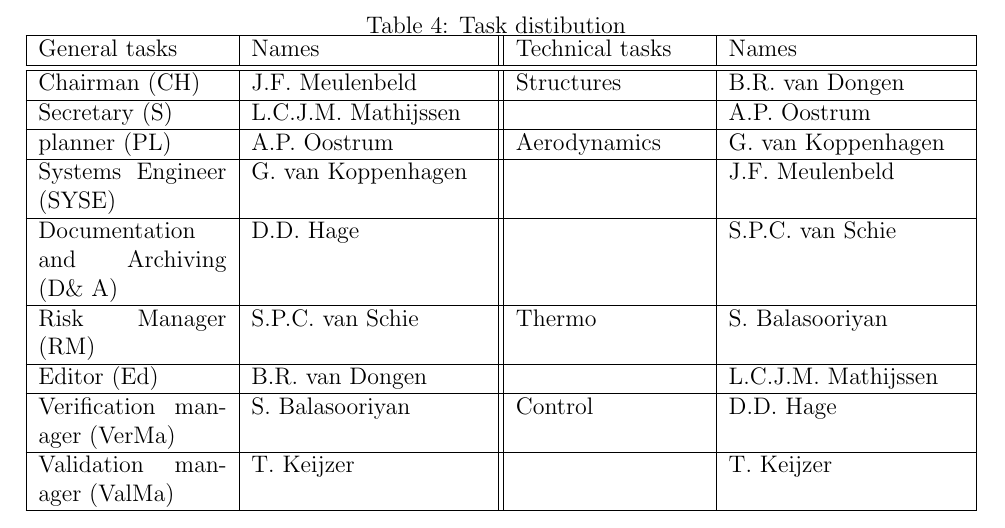
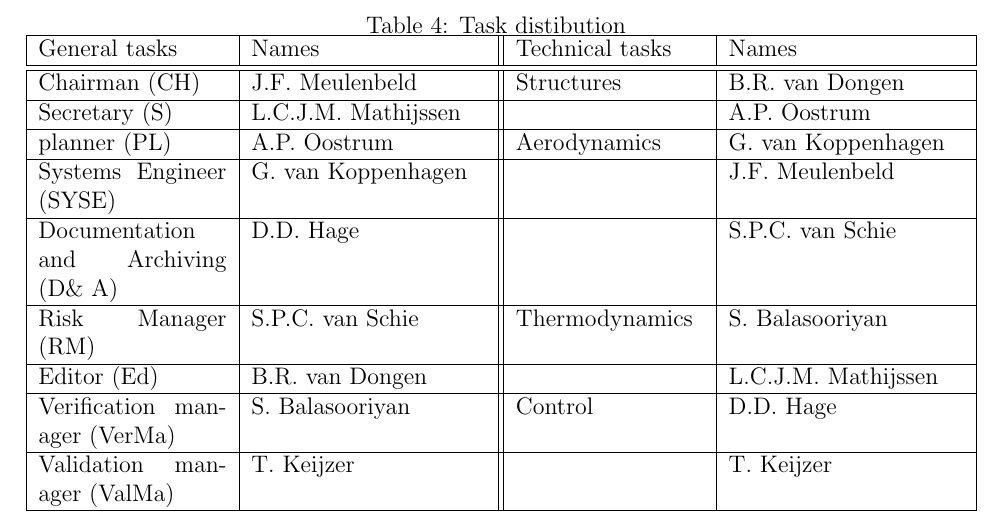
Before and after one commit to DawudH/DSE-AEROSHELL02, a LaTeX document (01_PL_PROJECT_PLAN/Report.tex, which reads 01_PL_PROJECT_PLAN/AppendixB.tex): part of page 27 of 27, cut so that both start at the same text. Compiled offline with pdfLaTeX; a LaTeX package or settings file that is missing is left out.

Commit message:
no message

```diff
--- a/01_PL_PROJECT_PLAN/AppendixB.tex
+++ b/01_PL_PROJECT_PLAN/AppendixB.tex
@@ -17,7 +17,7 @@ During the project general and technical tasks need to be forfilled. These tasks
 \\ \hline
     \gls{dna}  & D.D. Hage              & ~                    & S.P.C. van Schie
 \\ \hline
-    \gls{rm}                  & S.P.C. van Schie       & Thermo               & S. Balasooriyan
+    \gls{rm}                  & S.P.C. van Schie       & Thermodynamics               & S. Balasooriyan
 \\ \hline
     \gls{ed}                        & B.R. van Dongen        & ~                    & L.C.J.M. Mathijssen
 \\ \hline
```
